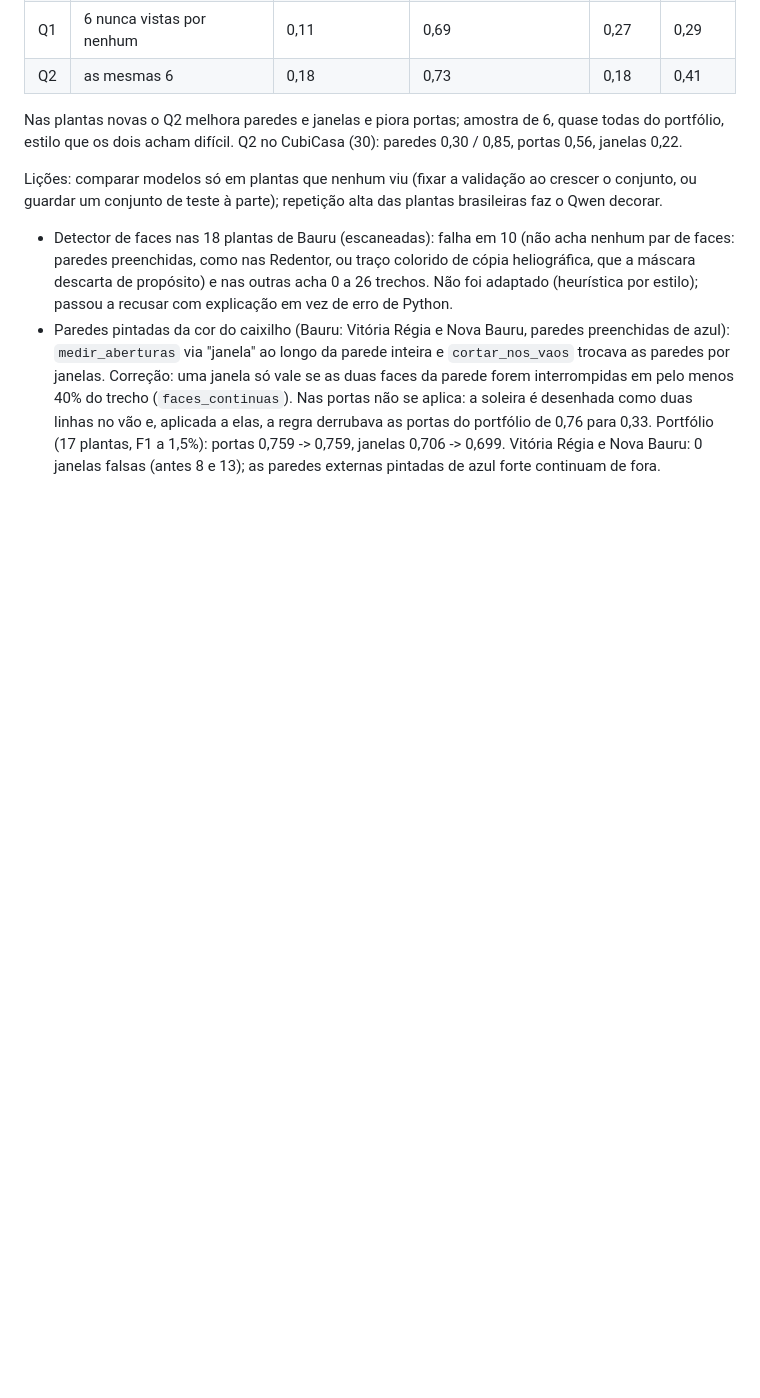
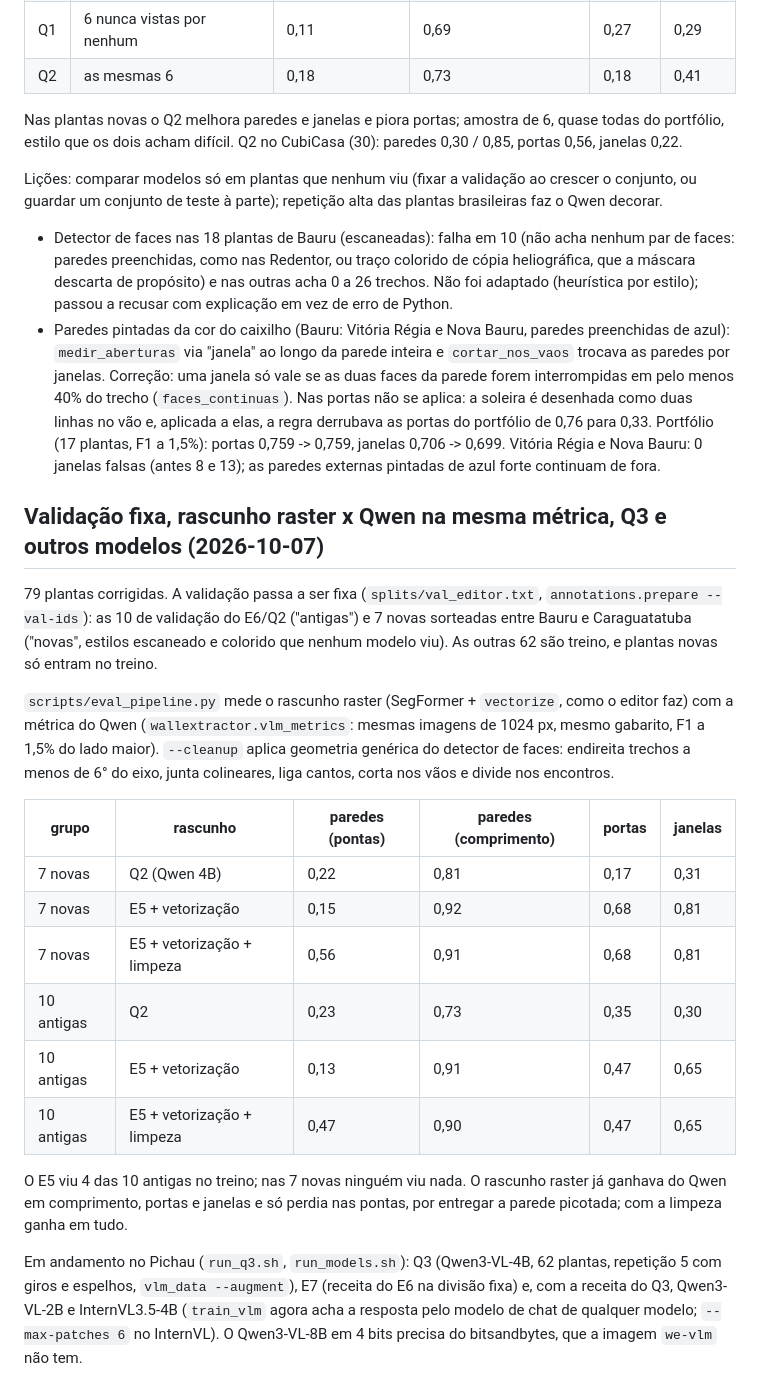
Before and after one commit to maxrosan/WallExtractor, a Markdown page: docs/experimentos.md, the part around the change. Rendered like a GitHub page; blank space fills up the shorter version.

Commit message:
Docs: fixed validation, raster draft vs Qwen on the same metric, Q3 and model comparison under way
Co-Authored-By: Claude Opus 5.5 <noreply@anthropic.com>

```diff
--- a/docs/experimentos.md
+++ b/docs/experimentos.md
@@ -656,3 +656,39 @@ das plantas brasileiras faz o Qwen decorar.
   (17 plantas, F1 a 1,5%): portas 0,759 -> 0,759, janelas 0,706 -> 0,699.
   Vitória Régia e Nova Bauru: 0 janelas falsas (antes 8 e 13); as paredes
   externas pintadas de azul forte continuam de fora.
+
+## Validação fixa, rascunho raster x Qwen na mesma métrica, Q3 e outros modelos (2026-10-07)
+
+79 plantas corrigidas. A validação passa a ser fixa (`splits/val_editor.txt`,
+`annotations.prepare --val-ids`): as 10 de validação do E6/Q2 ("antigas") e 7
+novas sorteadas entre Bauru e Caraguatatuba ("novas", estilos escaneado e
+colorido que nenhum modelo viu). As outras 62 são treino, e plantas novas
+só entram no treino.
+
+`scripts/eval_pipeline.py` mede o rascunho raster (SegFormer + `vectorize`,
+como o editor faz) com a métrica do Qwen (`wallextractor.vlm_metrics`: mesmas
+imagens de 1024 px, mesmo gabarito, F1 a 1,5% do lado maior). `--cleanup`
+aplica geometria genérica do detector de faces: endireita trechos a menos de
+6° do eixo, junta colineares, liga cantos, corta nos vãos e divide nos
+encontros.
+
+| grupo | rascunho | paredes (pontas) | paredes (comprimento) | portas | janelas |
+|---|---|---|---|---|---|
+| 7 novas | Q2 (Qwen 4B) | 0,22 | 0,81 | 0,17 | 0,31 |
+| 7 novas | E5 + vetorização | 0,15 | 0,92 | 0,68 | 0,81 |
+| 7 novas | E5 + vetorização + limpeza | 0,56 | 0,91 | 0,68 | 0,81 |
+| 10 antigas | Q2 | 0,23 | 0,73 | 0,35 | 0,30 |
+| 10 antigas | E5 + vetorização | 0,13 | 0,91 | 0,47 | 0,65 |
+| 10 antigas | E5 + vetorização + limpeza | 0,47 | 0,90 | 0,47 | 0,65 |
+
+O E5 viu 4 das 10 antigas no treino; nas 7 novas ninguém viu nada. O
+rascunho raster já ganhava do Qwen em comprimento, portas e janelas e só
+perdia nas pontas, por entregar a parede picotada; com a limpeza ganha em
+tudo.
+
+Em andamento no Pichau (`run_q3.sh`, `run_models.sh`): Q3 (Qwen3-VL-4B, 62
+plantas, repetição 5 com giros e espelhos, `vlm_data --augment`), E7 (receita
+do E6 na divisão fixa) e, com a receita do Q3, Qwen3-VL-2B e InternVL3.5-4B
+(`train_vlm` agora acha a resposta pelo modelo de chat de qualquer modelo;
+`--max-patches 6` no InternVL). O Qwen3-VL-8B em 4 bits precisa do
+bitsandbytes, que a imagem `we-vlm` não tem.
```
